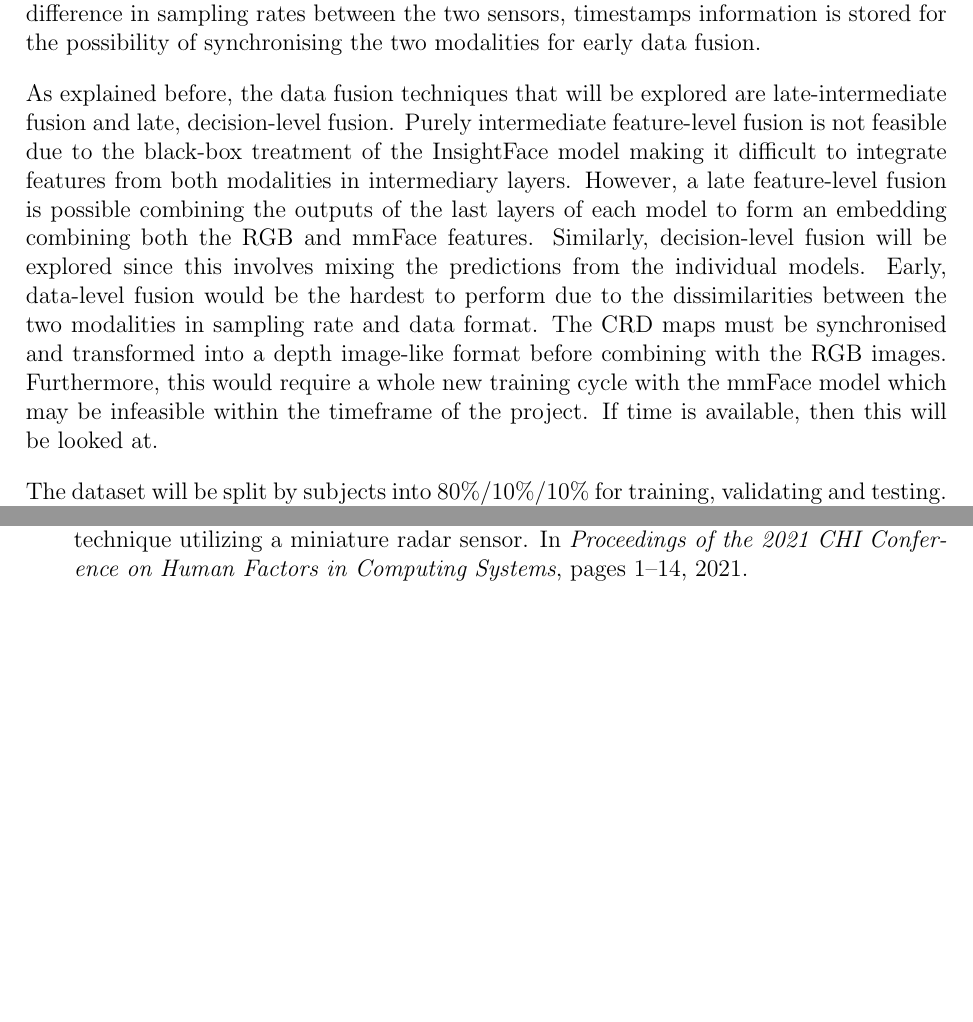
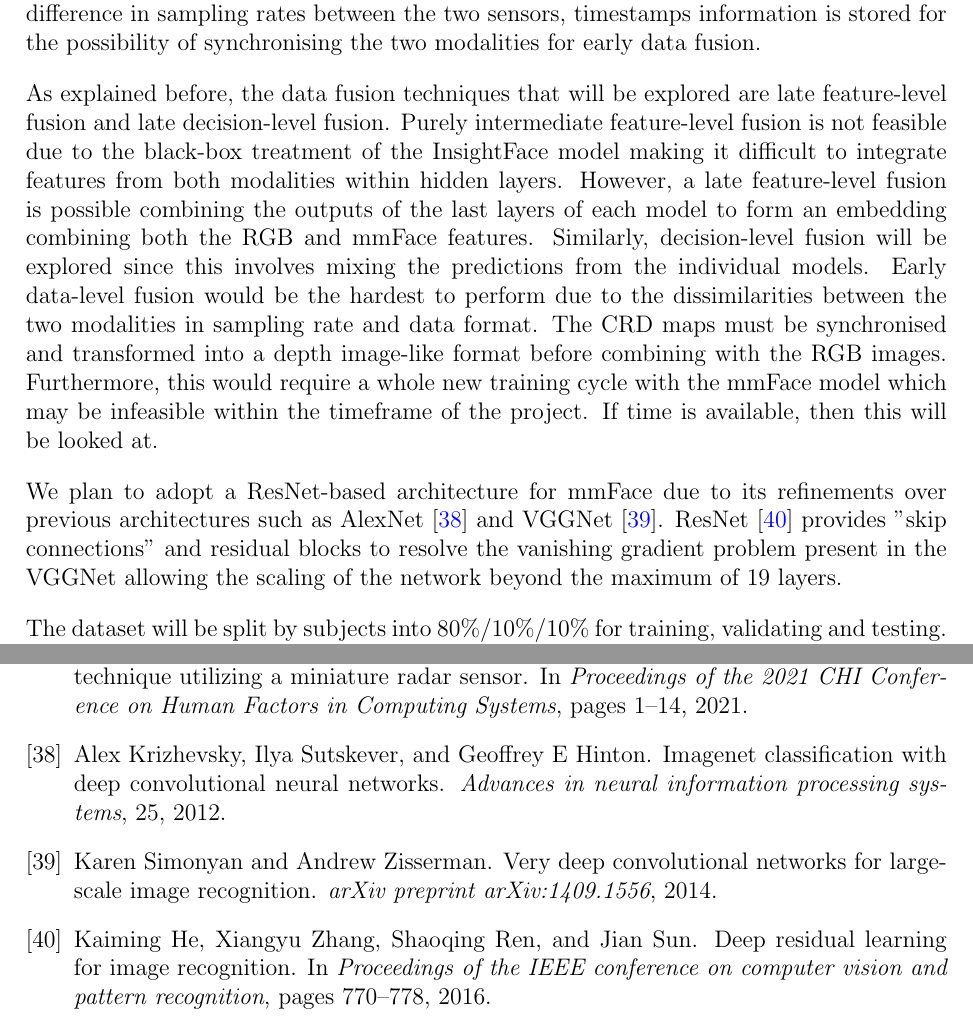
Before and after one commit to StergiousAji/mmFace-3D-Face-Recognition-using-RGB-and-mmWave-Radar, a LaTeX document (interim_report/interim.tex, which reads interim_report/interim.bib): two parts of pages 13 and 18 of 18 before the commit and two parts of pages 13 and 18 of 19 after it, joined at a grey line, cut so that both start at the same text, the shorter picture padded with empty space. The pictures show the PDF file interim_report/interim.pdf that the author committed with the source.

Commit message:
interim_report: Added ResNet paragraph

```diff
--- a/interim_report/interim.bib
+++ b/interim_report/interim.bib
@@ -331,6 +331,29 @@
   booktitle = {Proceedings of the 2021 CHI Conference on Human Factors in Computing Systems},
   pages     = {1--14},
   year      = {2021}
+}
+
+@inproceedings{he2016deep,
+  title     = {Deep residual learning for image recognition},
+  author    = {He, Kaiming and Zhang, Xiangyu and Ren, Shaoqing and Sun, Jian},
+  booktitle = {Proceedings of the IEEE conference on computer vision and pattern recognition},
+  pages     = {770--778},
+  year      = {2016}
+}
+
+@article{krizhevsky2012imagenet,
+  title   = {Imagenet classification with deep convolutional neural networks},
+  author  = {Krizhevsky, Alex and Sutskever, Ilya and Hinton, Geoffrey E},
+  journal = {Advances in neural information processing systems},
+  volume  = {25},
+  year    = {2012}
+}
+
+@article{simonyan2014very,
+  title   = {Very deep convolutional networks for large-scale image recognition},
+  author  = {Simonyan, Karen and Zisserman, Andrew},
+  journal = {arXiv preprint arXiv:1409.1556},
+  year    = {2014}
 }
 
 @article{harris2020array,
--- a/interim_report/interim.tex
+++ b/interim_report/interim.tex
@@ -167,5 +166,7 @@ As explained before, the data fusion techniques that will be explored are late-i
 
-% TODO: CNN SPECIFICS??
+% TODO: CNN SPECIFICS?? -> ResNet?
+We plan to adopt a ResNet-based architecture for mmFace due to its refinements over previous architectures such as AlexNet \cite{krizhevsky2012imagenet} and VGGNet \cite{simonyan2014very}. ResNet \cite{he2016deep} provides "skip connections" and residual blocks to resolve the vanishing gradient problem present in the VGGNet allowing the scaling of the network beyond the maximum of 19 layers.
+
 
 The dataset will be split by subjects into 80\%/10\%/10\% for training, validating and testing. This is due to the small size of the dataset of 50 subjects requiring a higher number of training samples for the mmFace model to learn effectively from. Following training, the testing phase will evaluate the distinctiveness of the output embeddings for distinct individuals. For accurate classifications, the individual faces must be spatially separable in the embedding space in order to discretely identify a person's face without ambiguity. t-SNE visualisations \cite{van2008visualizing} of the higher dimensional embeddings will also be employed to ensure this is the case to compare and contrast the attempt to classify the original data compared to with the output mappings. In addition, standard classification accuracies will be calculated to verify the identity recognition capabilities using the model against randomly selected ground truths. This will also allow comparisons with the results obtained from previous work with Radar-based 3D facial recognition.
 
```
Also changed, not shown: interim_report/interim.pdf, interim_report/interim.bib (8 more changed lines), interim_report/interim.tex (6 more changed lines).
